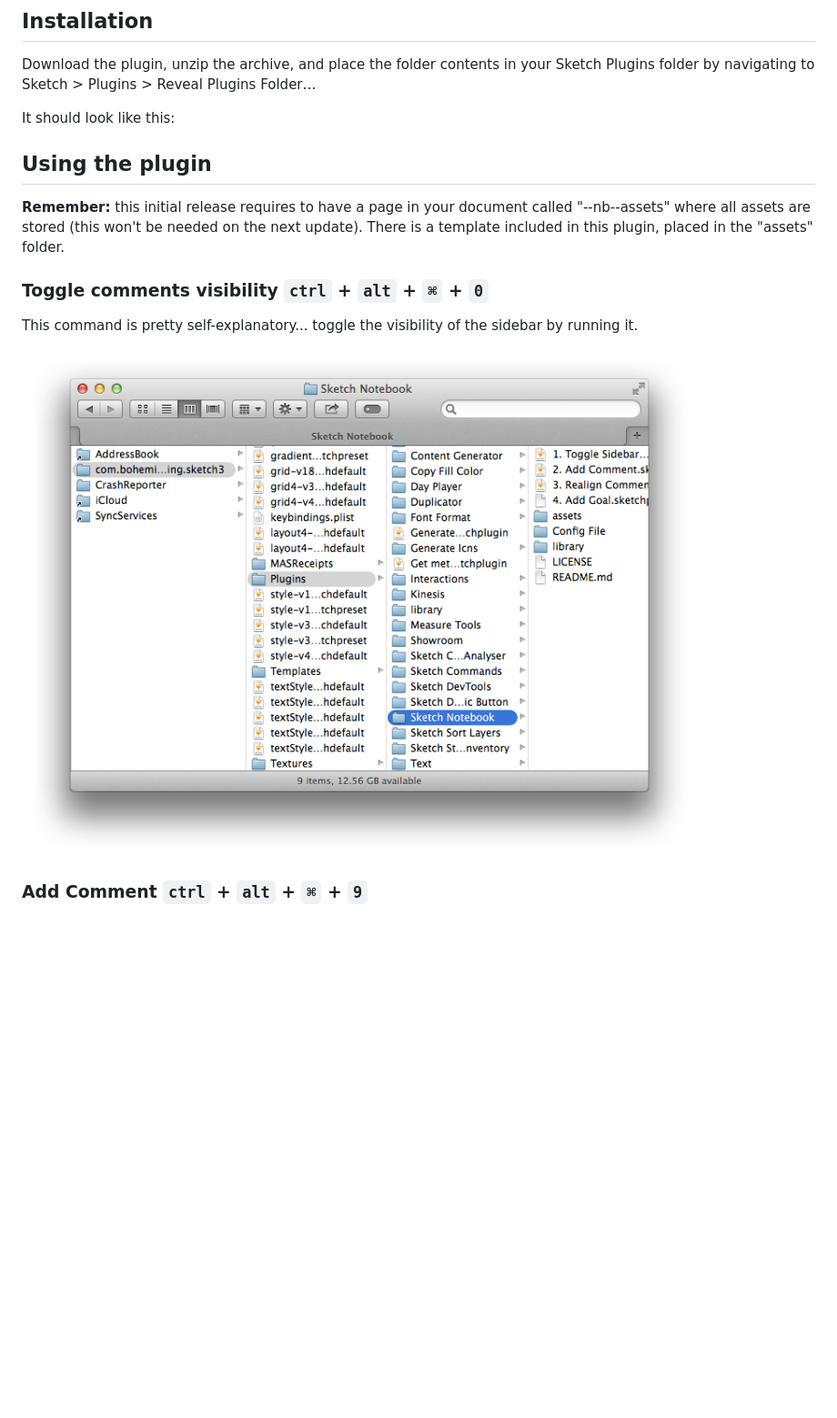
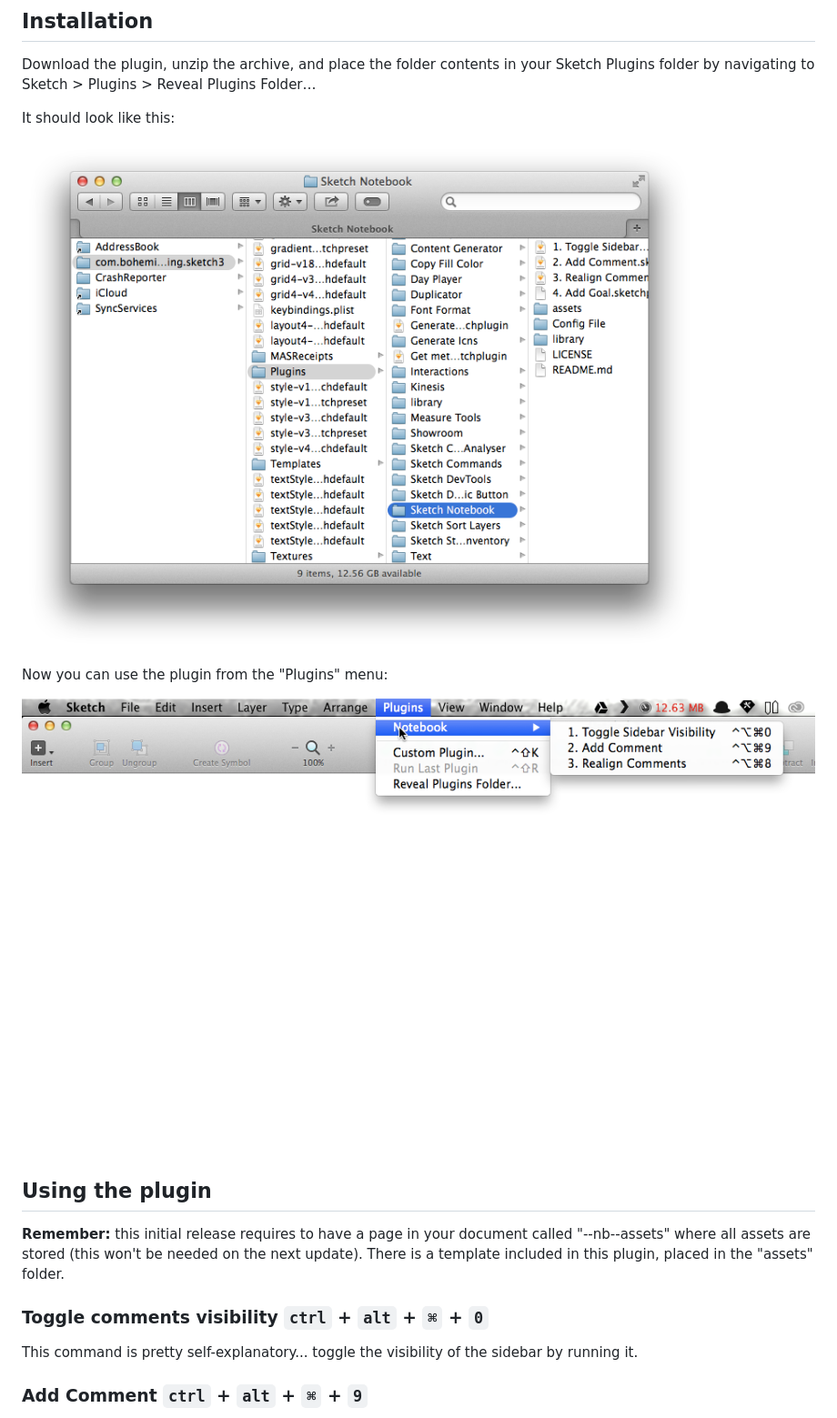
Before and after one commit to marcosvidal/Sketch-Notebook, a Markdown page: README.md, the part around the change. Shown: that part at 91% size. GitHub-like rendering; pictures changed too: assets/pluginmenu.png (added); blank space fills up the shorter version.

```diff
--- a/README.md
+++ b/README.md
@@ -8,6 +8,11 @@ Download the plugin, unzip the archive, and place the folder contents in your Sk
 
 It should look like this:
 
+![Toggle comments visibility](assets/sketchfolder.png?raw=true "Toggle comments visibility")
+
+Now you can use the plugin from the "Plugins" menu:
+
+![Plugins menu](assets/pluginmenu.png?raw=true "Plugins menu")
 
 ## Using the plugin
 
@@ -15,8 +20,6 @@ It should look like this:
 
 ### Toggle comments visibility `ctrl` + `alt` + `⌘` + `0`
 This command is pretty self-explanatory... toggle the visibility of the sidebar by running it.
-
-![Toggle comments visibility](assets/sketchfolder.png?raw=true "Toggle comments visibility")
 
 ### Add Comment `ctrl` + `alt` + `⌘` + `9`
 Select any layer of your document and run this action, then you'll be asked to type the comment title and detail. That's it.
```
